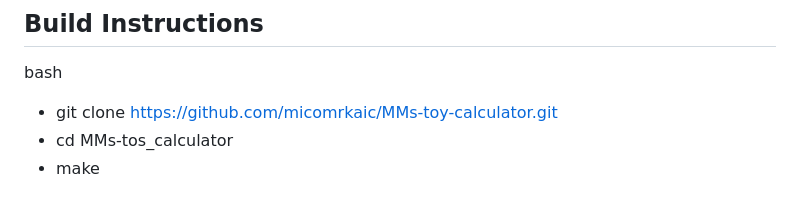
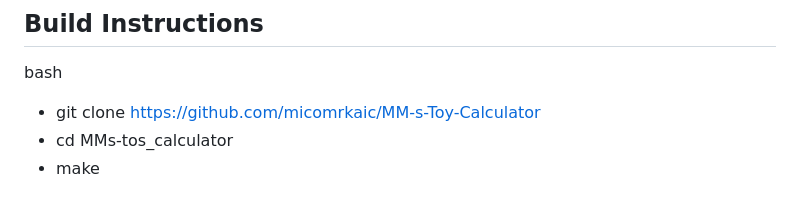
Before and after one commit to micomrkaic/MM-s-Toy-Calculator, a Markdown page: README.md, the part around the change. GitHub-like rendering.

```diff
--- a/README.md
+++ b/README.md
@@ -38,7 +38,7 @@ A stack-based Reverse Polish Notation (RPN) calculator written in C. Supports re
 ## Build Instructions
 
 bash
-- git clone https://github.com/micomrkaic/MMs-toy-calculator.git
+- git clone https://github.com/micomrkaic/MM-s-Toy-Calculator
 - cd MMs-tos_calculator
 - make
 
```
